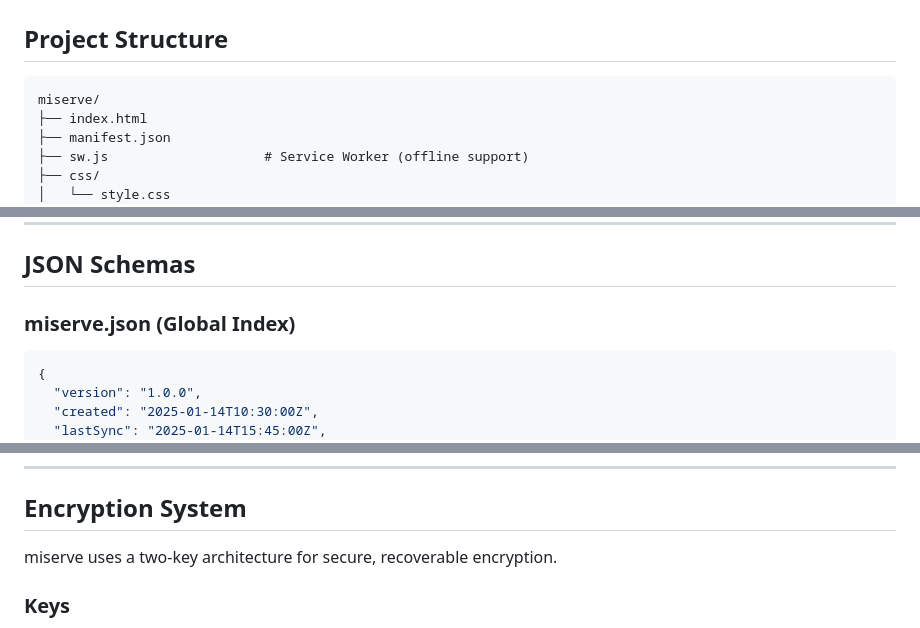
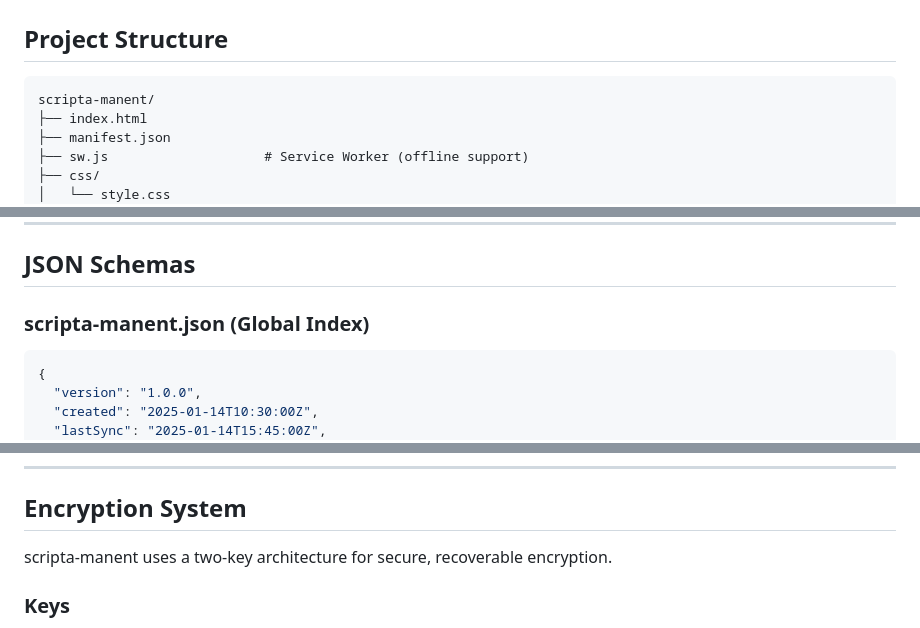
Before and after one commit to milleisole/scripta-manent, a Markdown page: tech_info.md, 3 parts joined by grey strips. GitHub-like rendering.

````diff
--- a/tech_info.md
+++ b/tech_info.md
@@ -16,7 +16,7 @@ No frameworks, no build tools, no dependencies hell. Just clean, modern JavaScri
 ## Project Structure
 
 ```
-miserve/
+scripta-manent/
 ├── index.html
 ├── manifest.json
 ├── sw.js                    # Service Worker (offline support)
@@ -85,7 +85,7 @@ miserve/
 
 ## JSON Schemas
 
-### miserve.json (Global Index)
+### scripta-manent.json (Global Index)
 
 ```json
 {
@@ -156,7 +156,7 @@ miserve/
 
 ## Encryption System
 
-miserve uses a two-key architecture for secure, recoverable encryption.
+scripta-manent uses a two-key architecture for secure, recoverable encryption.
 
 ### Keys
 
````
Also changed, not shown: other parts of tech_info.md (+9 -9 lines).
